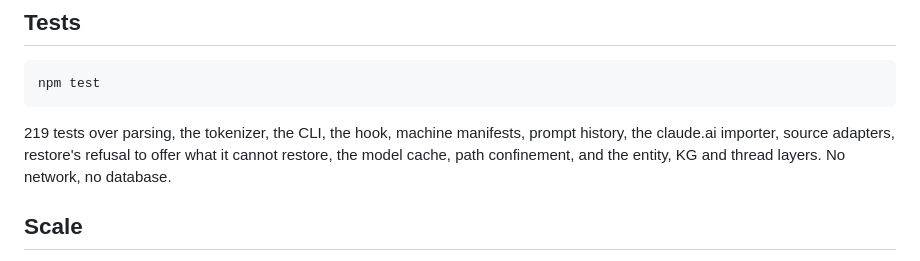
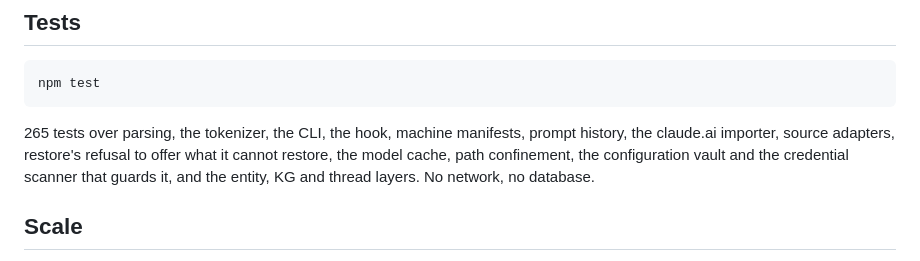
Before and after one commit to ndokutovich/arca, a Markdown page: README.md, the part around the change. GitHub-like rendering.

````diff
--- a/README.md
+++ b/README.md
@@ -613,9 +613,10 @@ it runs against your own transcripts.
 npm test
 ```
 
-219 tests over parsing, the tokenizer, the CLI, the hook, machine manifests,
+265 tests over parsing, the tokenizer, the CLI, the hook, machine manifests,
 prompt history, the claude.ai importer, source adapters, restore's refusal to
-offer what it cannot restore, the model cache, path confinement, and the
+offer what it cannot restore, the model cache, path confinement, the
+configuration vault and the credential scanner that guards it, and the
 entity, KG and thread layers. No network, no database.
 
 ## Scale
````
Also changed, not shown: CLAUDE.md (added, +104 -0 lines).
